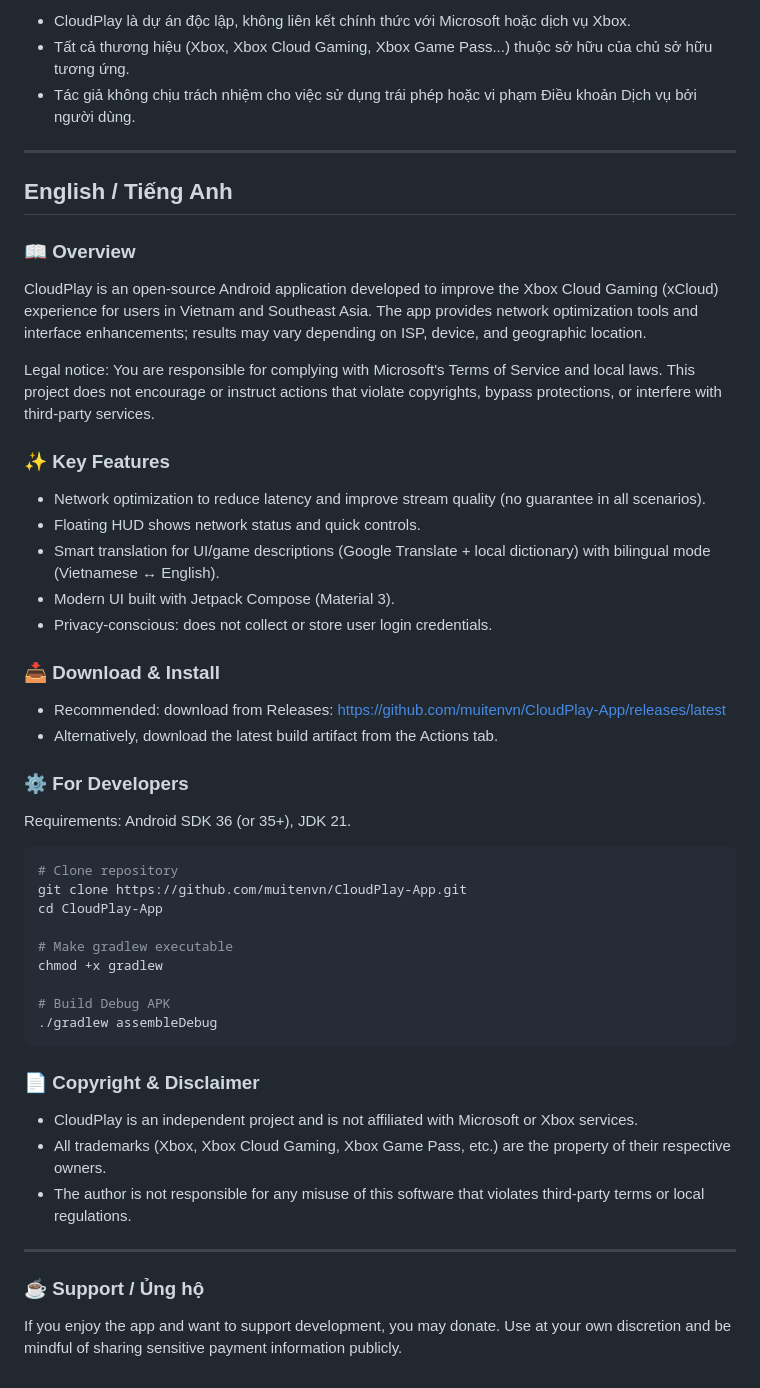
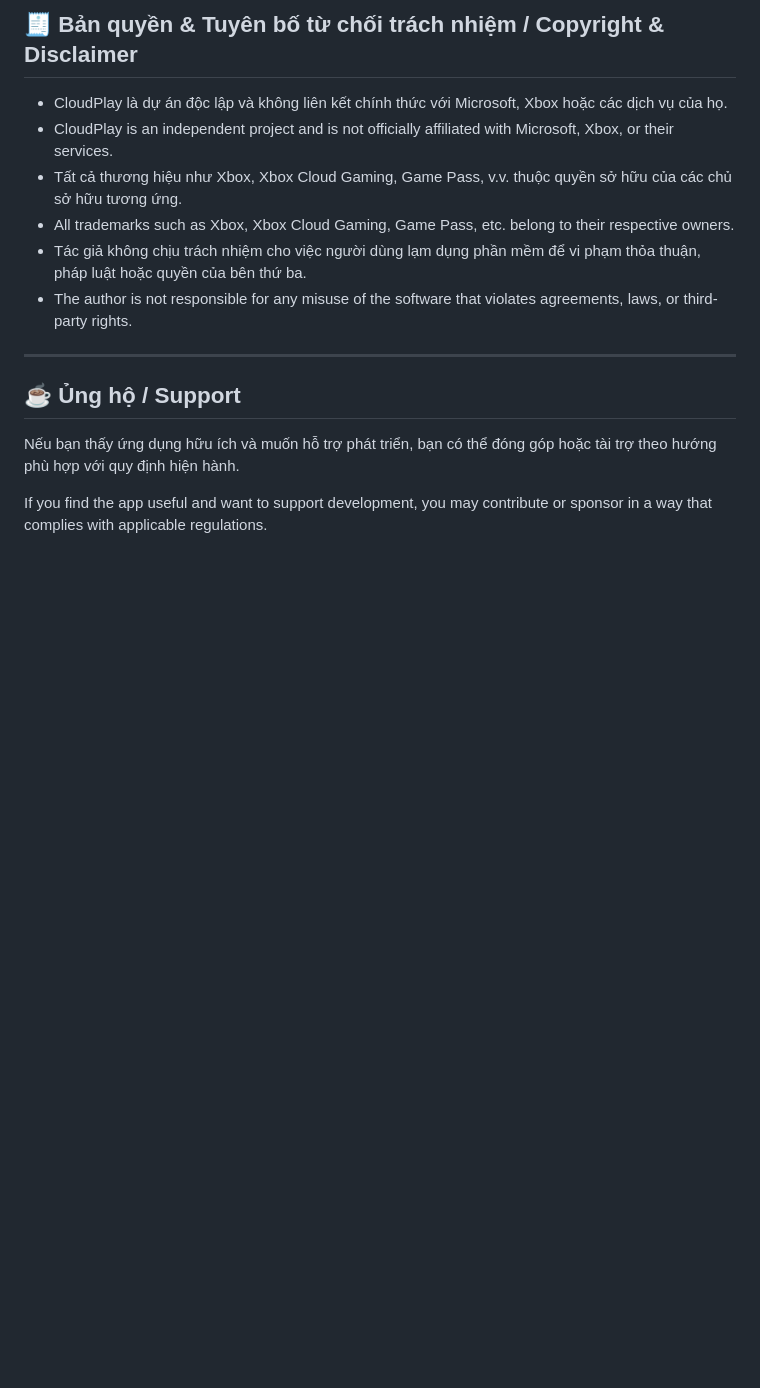
Before and after one commit to muitenvn/CloudPlay-App, a Markdown page: README.md, the part around one of its changes. Rendered like a GitHub page; blank space fills up the shorter version.

````diff
--- a/README.md
+++ b/README.md
@@ -50,55 +79,17 @@ chmod +x gradlew
 
-- CloudPlay là dự án độc lập, không liên kết chính thức với Microsoft hoặc dịch vụ Xbox.
-- Tất cả thương hiệu (Xbox, Xbox Cloud Gaming, Xbox Game Pass...) thuộc sở hữu của chủ sở hữu tương ứng.
-- Tác giả không chịu trách nhiệm cho việc sử dụng trái phép hoặc vi phạm Điều khoản Dịch vụ bởi người dùng.
+## 🧾 Bản quyền & Tuyên bố từ chối trách nhiệm / Copyright & Disclaimer
+
+- CloudPlay là dự án độc lập và không liên kết chính thức với Microsoft, Xbox hoặc các dịch vụ của họ.
+- CloudPlay is an independent project and is not officially affiliated with Microsoft, Xbox, or their services.
+- Tất cả thương hiệu như Xbox, Xbox Cloud Gaming, Game Pass, v.v. thuộc quyền sở hữu của các chủ sở hữu tương ứng.
+- All trademarks such as Xbox, Xbox Cloud Gaming, Game Pass, etc. belong to their respective owners.
+- Tác giả không chịu trách nhiệm cho việc người dùng lạm dụng phần mềm để vi phạm thỏa thuận, pháp luật hoặc quyền của bên thứ ba.
+- The author is not responsible for any misuse of the software that violates agreements, laws, or third-party rights.
 
 ---
 
-## English / Tiếng Anh
+## ☕ Ủng hộ / Support
 
-### 📖 Overview
+Nếu bạn thấy ứng dụng hữu ích và muốn hỗ trợ phát triển, bạn có thể đóng góp hoặc tài trợ theo hướng phù hợp với quy định hiện hành.
 
-CloudPlay is an open-source Android application developed to improve the Xbox Cloud Gaming (xCloud) experience for users in Vietnam and Southeast Asia. The app provides network optimization tools and interface enhancements; results may vary depending on ISP, device, and geographic location.
-
-Legal notice: You are responsible for complying with Microsoft's Terms of Service and local laws. This project does not encourage or instruct actions that violate copyrights, bypass protections, or interfere with third-party services.
-
-### ✨ Key Features
-
-- Network optimization to reduce latency and improve stream quality (no guarantee in all scenarios).
-- Floating HUD shows network status and quick controls.
-- Smart translation for UI/game descriptions (Google Translate + local dictionary) with bilingual mode (Vietnamese ↔ English).
-- Modern UI built with Jetpack Compose (Material 3).
-- Privacy-conscious: does not collect or store user login credentials.
-
-### 📥 Download & Install
-
-- Recommended: download from Releases: https://github.com/muitenvn/CloudPlay-App/releases/latest
-- Alternatively, download the latest build artifact from the Actions tab.
-
-### ⚙️ For Developers
-
-Requirements: Android SDK 36 (or 35+), JDK 21.
-
-```bash
-# Clone repository
-git clone https://github.com/muitenvn/CloudPlay-App.git
-cd CloudPlay-App
-
-# Make gradlew executable
-chmod +x gradlew
-
-# Build Debug APK
-./gradlew assembleDebug
-```
-
-### 📄 Copyright & Disclaimer
-
-- CloudPlay is an independent project and is not affiliated with Microsoft or Xbox services.
-- All trademarks (Xbox, Xbox Cloud Gaming, Xbox Game Pass, etc.) are the property of their respective owners.
-- The author is not responsible for any misuse of this software that violates third-party terms or local regulations.
-
----
-
-### ☕ Support / Ủng hộ
-
-If you enjoy the app and want to support development, you may donate. Use at your own discretion and be mindful of sharing sensitive payment information publicly.
+If you find the app useful and want to support development, you may contribute or sponsor in a way that complies with applicable regulations.
````
Also changed, not shown: other parts of README.md (+45 -16 lines).
